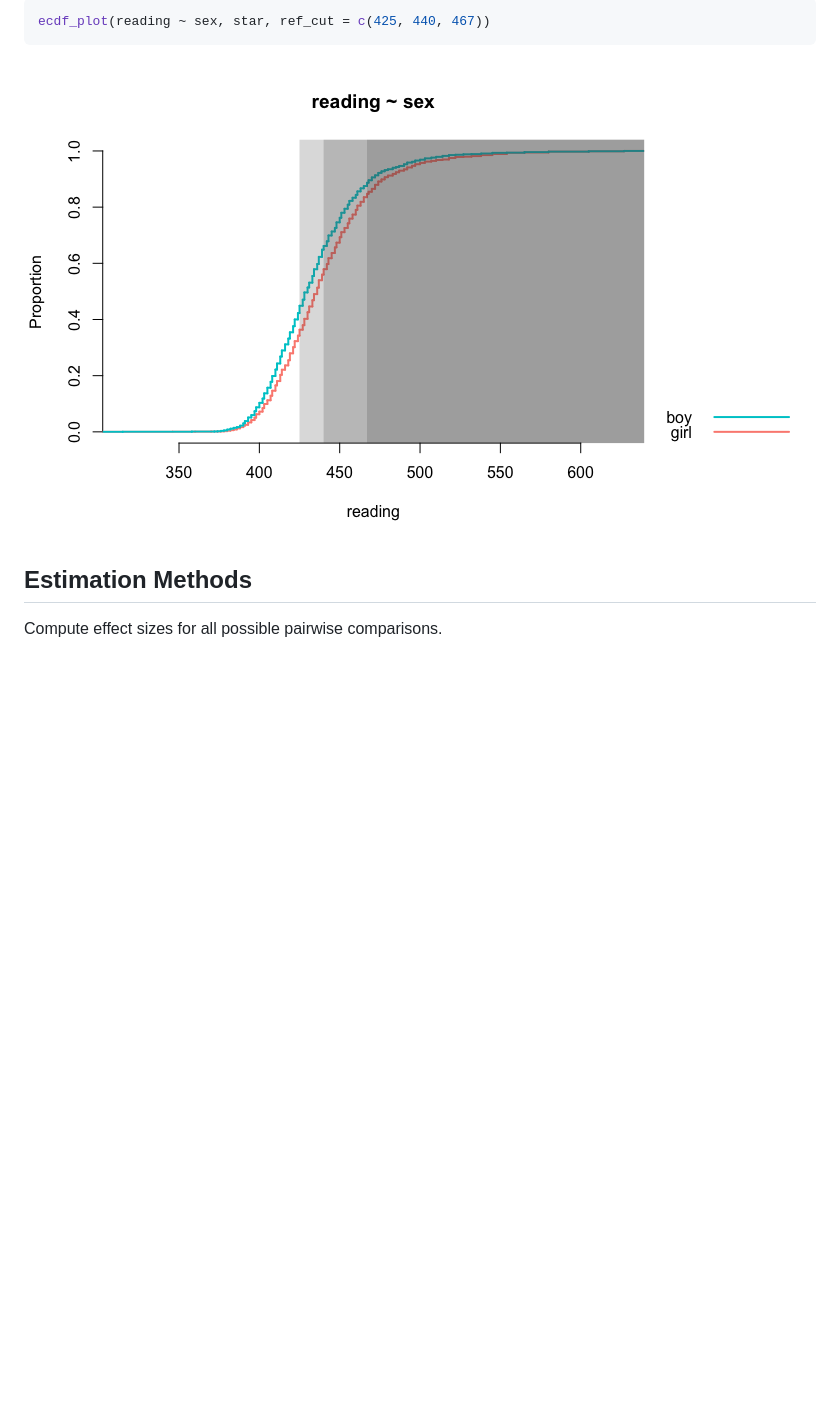
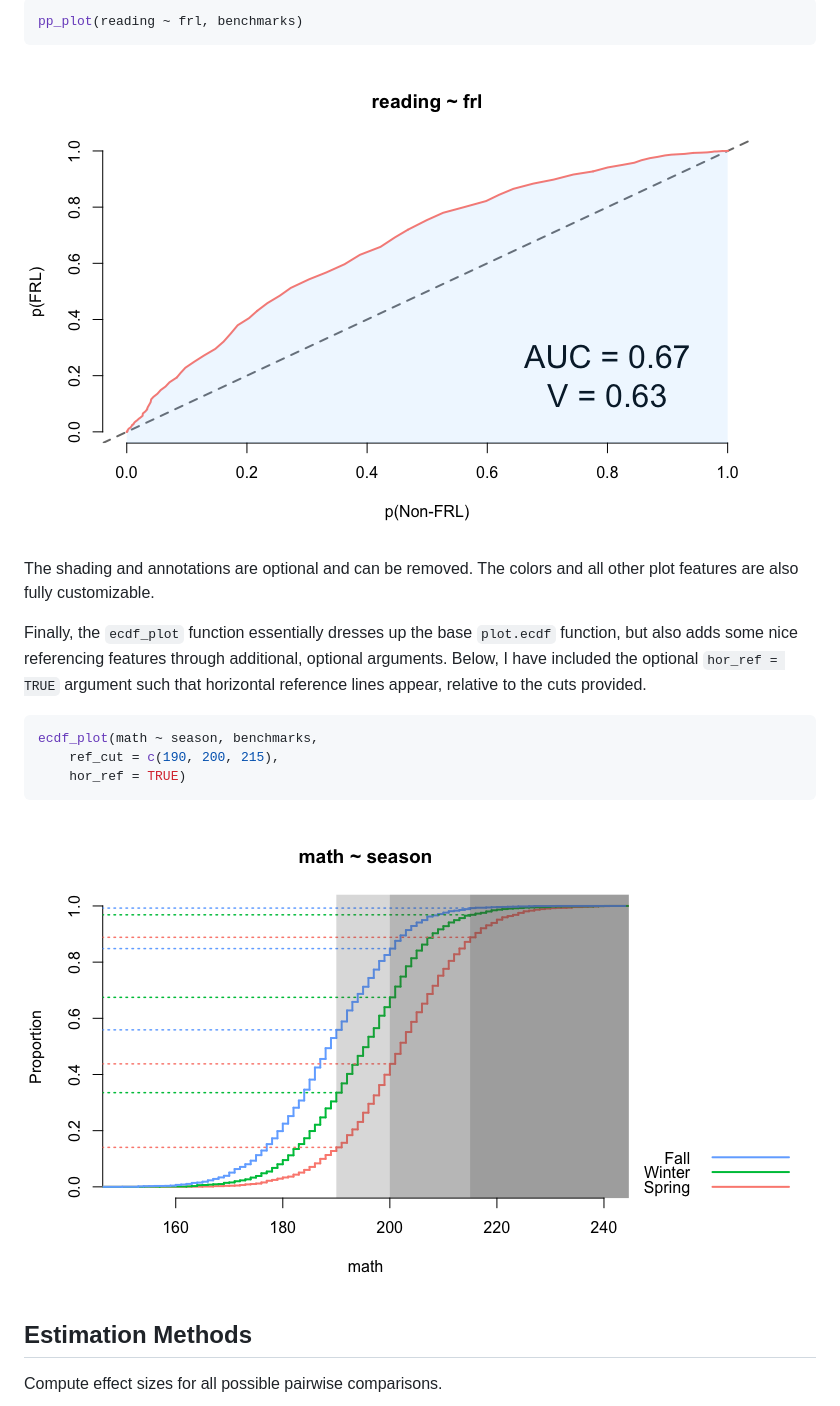
Before and after one commit to datalorax/esvis, a Markdown page: README.md, the part around the change printed below. Drawn GitHub-style; pictures changed too: inst/image/README-ecdf_plot-1.png, inst/image/README-pp_plot2-1.png (added); blank space fills up the shorter version.

````diff
--- a/README.md
+++ b/README.md
@@ -53,6 +53,18 @@ Finally, the `ecdf_plot` function essentially dresses up the base `plot.ecdf` fu
 
 ``` r
-ecdf_plot(reading ~ sex, star, ref_cut = c(425, 440, 467))
+pp_plot(reading ~ frl, benchmarks)
+```
+
+![pp\_plot2](inst/image/README-pp_plot2-1.png)
+
+The shading and annotations are optional and can be removed. The colors and all other plot features are also fully customizable.
+
+Finally, the `ecdf_plot` function essentially dresses up the base `plot.ecdf` function, but also adds some nice referencing features through additional, optional arguments. Below, I have included the optional `hor_ref = TRUE` argument such that horizontal reference lines appear, relative to the cuts provided.
+
+``` r
+ecdf_plot(math ~ season, benchmarks,
+    ref_cut = c(190, 200, 215),
+    hor_ref = TRUE)
 ```
 
 ![ecdf\_plot](inst/image/README-ecdf_plot-1.png)
````
Also changed, not shown: other parts of README.md (+7 -7 lines), inst/image/README-binned_plot-1.png, inst/image/README-pp_plot1-1.png (added), 1 other file.
